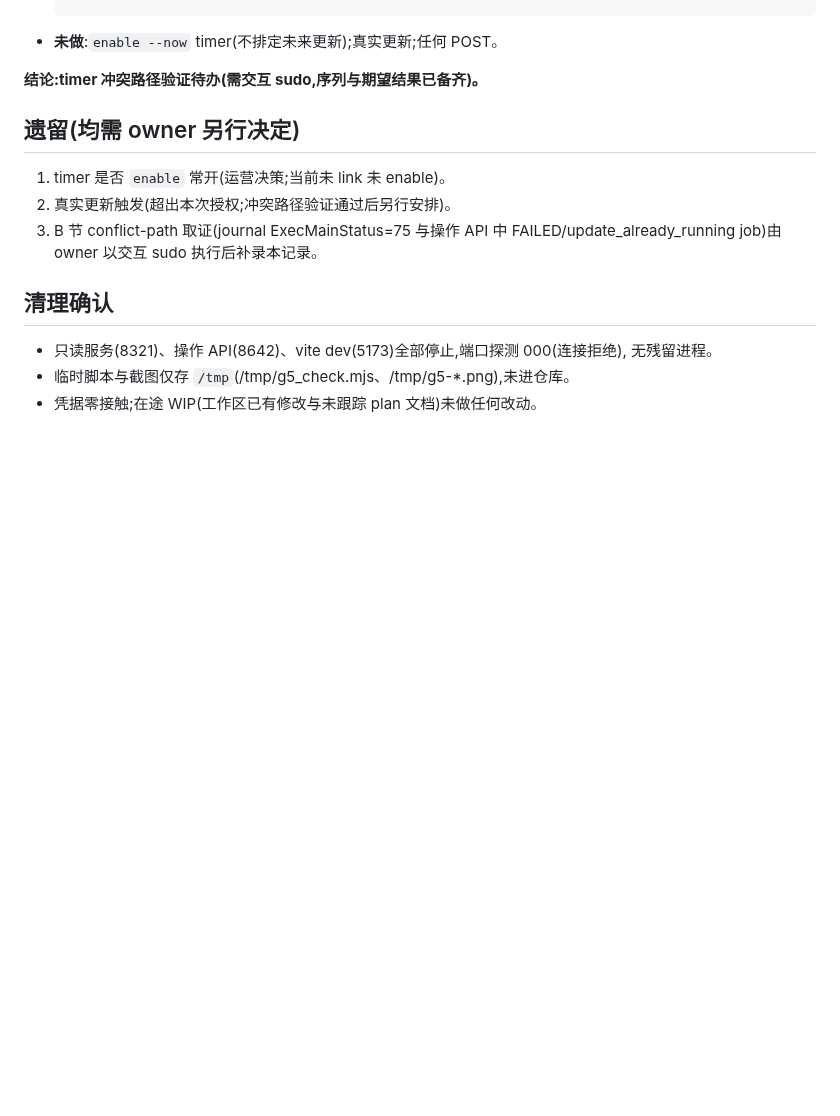
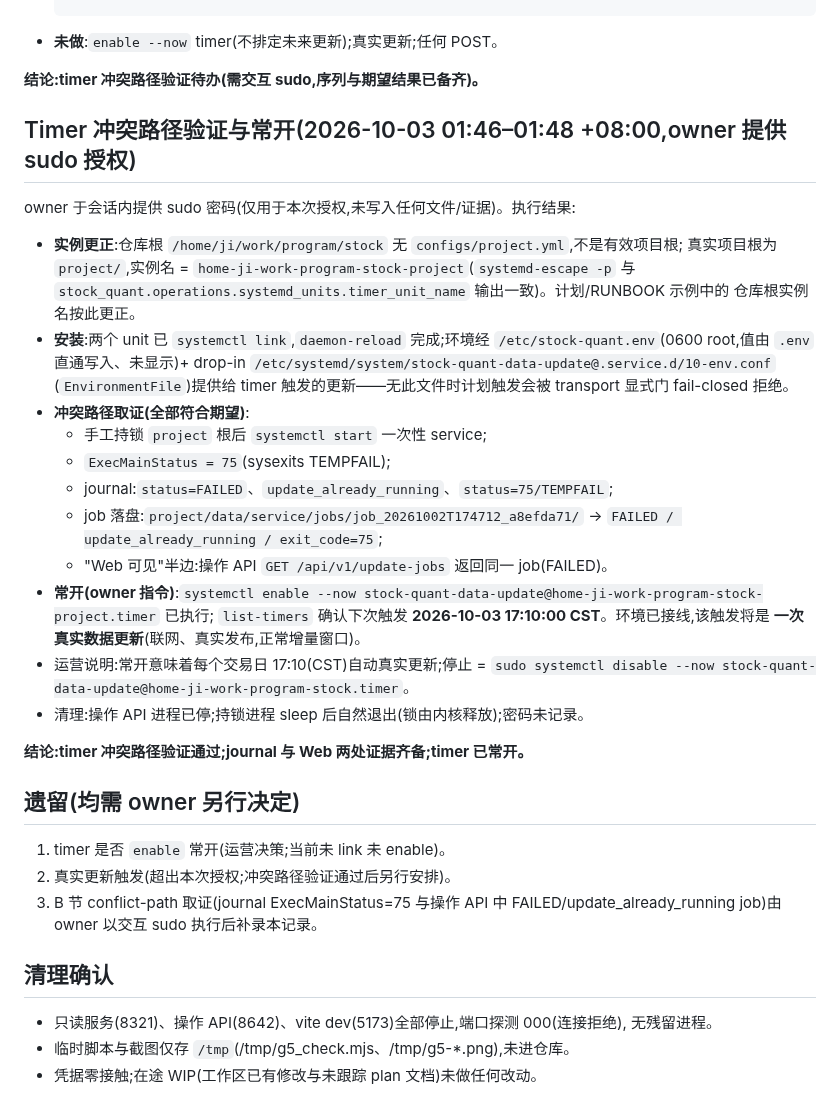
Before and after one commit to Ji-Baoning/stock_quant, a Markdown page: docs/operations/2026-10-03-real-backend-and-timer-verification.md, the part around the change. GitHub-like rendering; blank space fills up the shorter version.

Commit message:
docs(operations): record the timer conflict-path pass and the enabled schedule
Co-Authored-By: Claude Code <noreply@anthropic.com>

```diff
--- a/docs/operations/2026-10-03-real-backend-and-timer-verification.md
+++ b/docs/operations/2026-10-03-real-backend-and-timer-verification.md
@@ -72,6 +72,36 @@
 
 **结论:timer 冲突路径验证待办(需交互 sudo,序列与期望结果已备齐)。**
 
+## Timer 冲突路径验证与常开(2026-10-03 01:46–01:48 +08:00,owner 提供 sudo 授权)
+
+owner 于会话内提供 sudo 密码(仅用于本次授权,未写入任何文件/证据)。执行结果:
+
+- **实例更正**:仓库根 `/home/ji/work/program/stock` 无 `configs/project.yml`,不是有效项目根;
+  真实项目根为 `project/`,实例名 = `home-ji-work-program-stock-project`(`systemd-escape -p` 与
+  `stock_quant.operations.systemd_units.timer_unit_name` 输出一致)。计划/RUNBOOK 示例中的
+  仓库根实例名按此更正。
+- **安装**:两个 unit 已 `systemctl link`,`daemon-reload` 完成;环境经
+  `/etc/stock-quant.env`(0600 root,值由 `.env` 直通写入、未显示)+ drop-in
+  `/etc/systemd/system/stock-quant-data-update@.service.d/10-env.conf`
+  (`EnvironmentFile`)提供给 timer 触发的更新——无此文件时计划触发会被
+  transport 显式门 fail-closed 拒绝。
+- **冲突路径取证(全部符合期望)**:
+  - 手工持锁 `project` 根后 `systemctl start` 一次性 service;
+  - `ExecMainStatus = 75`(sysexits TEMPFAIL);
+  - journal:`status=FAILED`、`update_already_running`、`status=75/TEMPFAIL`;
+  - job 落盘:`project/data/service/jobs/job_20261002T174712_a8efda71/` →
+    `FAILED / update_already_running / exit_code=75`;
+  - "Web 可见"半边:操作 API `GET /api/v1/update-jobs` 返回同一 job(FAILED)。
+- **常开(owner 指令)**:`systemctl enable --now
+  stock-quant-data-update@home-ji-work-program-stock-project.timer` 已执行;
+  `list-timers` 确认下次触发 **2026-10-03 17:10:00 CST**。环境已接线,该触发将是
+  **一次真实数据更新**(联网、真实发布,正常增量窗口)。
+- 运营说明:常开意味着每个交易日 17:10(CST)自动真实更新;停止 =
+  `sudo systemctl disable --now stock-quant-data-update@home-ji-work-program-stock.timer`。
+- 清理:操作 API 进程已停;持锁进程 sleep 后自然退出(锁由内核释放);密码未记录。
+
+**结论:timer 冲突路径验证通过;journal 与 Web 两处证据齐备;timer 已常开。**
+
 ## 遗留(均需 owner 另行决定)
 
 1. timer 是否 `enable` 常开(运营决策;当前未 link 未 enable)。
```
